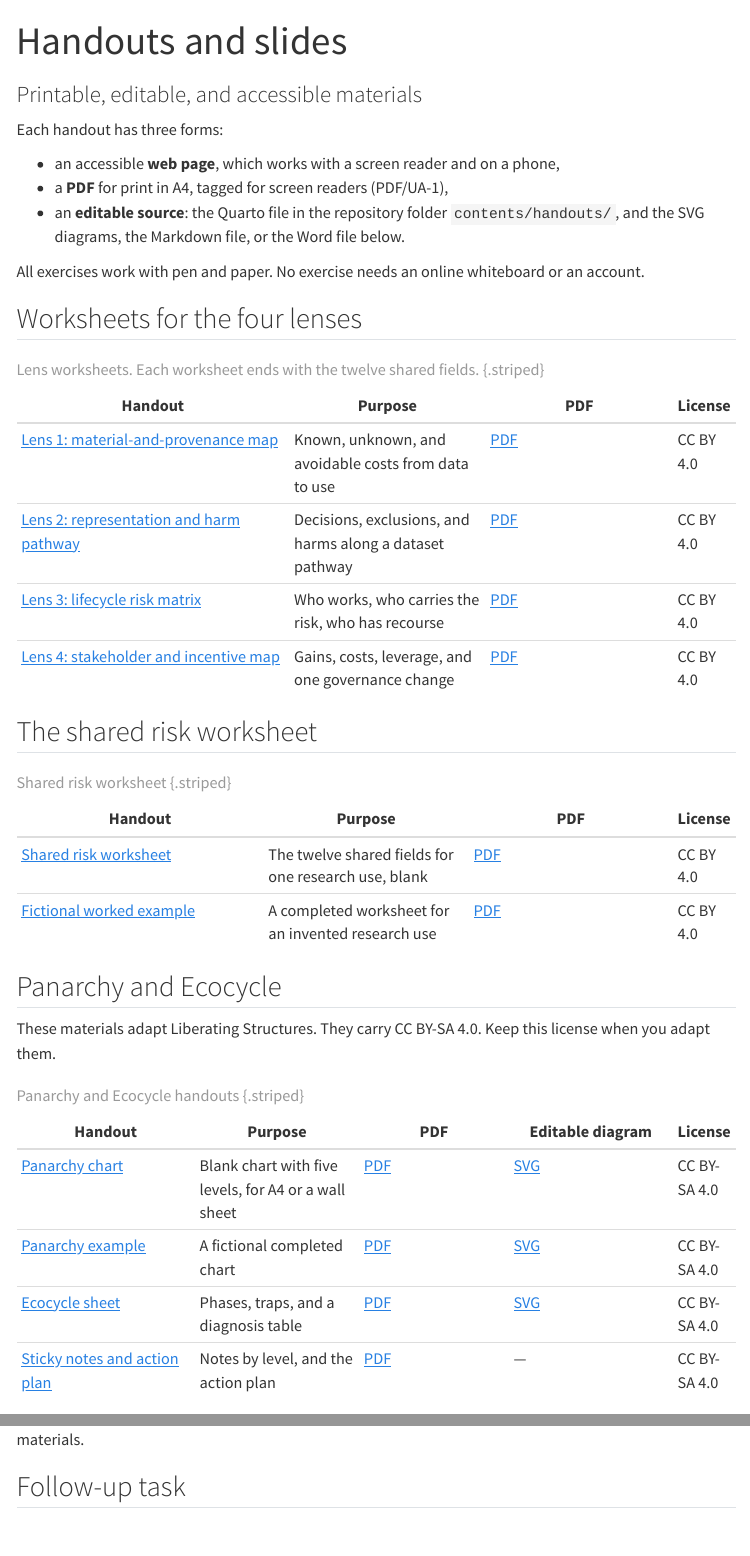
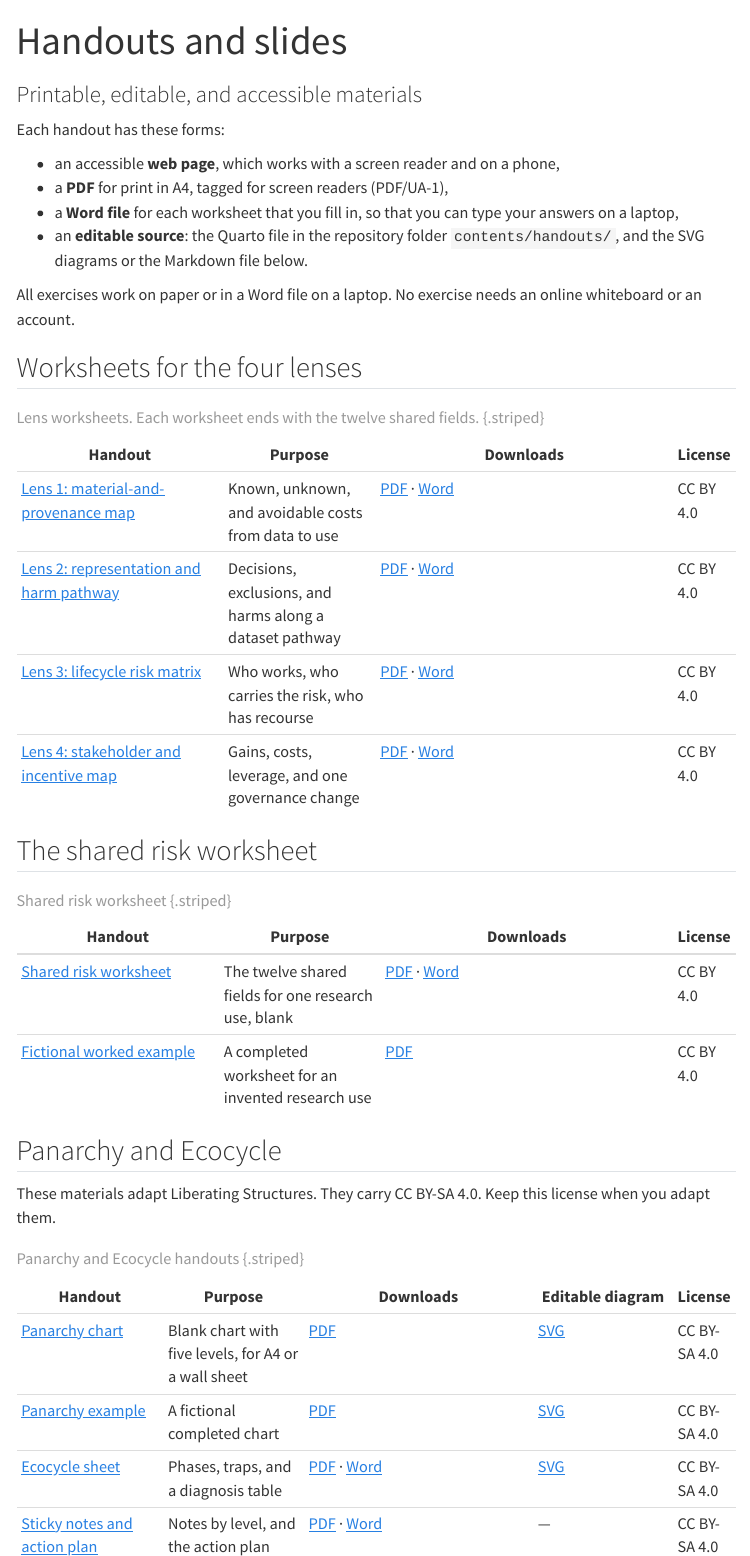
Before and after one commit to laurajul/stochastic-parrots-and-beyond, a Quarto document (contents/resources.qmd): the page in a window 1100 px wide, from its top, and a second part further down, joined at a grey line. Rendered offline with R 4.5, knitr and Pandoc in place of Quarto, with nearby package versions; menus at the side of the page are left out.

Commit message:
feat(handouts): add Word versions of the fillable worksheets
No handout could be filled in on a laptop: the PDFs have no form fields, and
only the Use Statement template had a Word version. The four lens worksheets,
the shared risk worksheet, the Ecocycle sheet, and the action plan now also
build to Word. The handout pages and the resources page link the Word files.

The default reference document of Pandoc draws no table borders.
scripts/build_reference_docx.py builds contents/handouts/_reference.docx with
visible cell borders, and the handout metadata uses it.

The lens pages and decks now say "on paper or on a laptop".

Co-Authored-By: Claude Opus 5.5 <noreply@anthropic.com>

```diff
--- a/contents/handouts/_metadata.yml
+++ b/contents/handouts/_metadata.yml
@@ -8,4 +8,6 @@ margin:
   y: 1.5cm
 # Tagged PDF for screen readers (PDF/UA-1).
 pdf-standard: ua-1
+# Word versions: table cells with borders. Built by scripts/build_reference_docx.py.
+reference-doc: _reference.docx
 format-links: false
--- a/contents/handouts/action-plan.qmd
+++ b/contents/handouts/action-plan.qmd
@@ -57,4 +58,4 @@ Use page 1 if you have no sticky notes. Use page 2 for the actions from step 12
 The structures and illustrations used in this session are adapted under Creative Commons Attribution-ShareAlike 4.0 from the original work of Keith McCandless, Henri Lipmanowicz and Nancy White found at [www.liberatingstructures.com](https://www.liberatingstructures.com/) and the Liberating Structures Fieldbook (2026). Licensed under [CC BY-SA 4.0](https://creativecommons.org/licenses/by-sa/4.0/). The drawing is original. No Liberating Structures icons are used.
 :::
 
-[[PDF](../../assets/handouts/action-plan.pdf) · ]{.content-visible when-format="html"}This handout: [CC BY-SA 4.0](https://creativecommons.org/licenses/by-sa/4.0/) · Stochastic Parrots and Beyond, Laura Wagner and Moritz Mähr.
+[[PDF](../../assets/handouts/action-plan.pdf) · [Word](../../assets/handouts/action-plan.docx) · ]{.content-visible when-format="html"}This handout: [CC BY-SA 4.0](https://creativecommons.org/licenses/by-sa/4.0/) · Stochastic Parrots and Beyond, Laura Wagner and Moritz Mähr.
--- a/contents/handouts/ecocycle.qmd
+++ b/contents/handouts/ecocycle.qmd
@@ -53,4 +54,4 @@ Place each priority initiative from the Panarchy chart on the Ecocycle on page 2
 The structures and illustrations used in this session are adapted under Creative Commons Attribution-ShareAlike 4.0 from the original work of Keith McCandless, Henri Lipmanowicz and Nancy White found at [www.liberatingstructures.com](https://www.liberatingstructures.com/) and the Liberating Structures Fieldbook (2026). Licensed under [CC BY-SA 4.0](https://creativecommons.org/licenses/by-sa/4.0/). The drawing is original. No Liberating Structures icons are used.
 :::
 
-[[PDF](../../assets/handouts/ecocycle.pdf) · ]{.content-visible when-format="html"}This handout: [CC BY-SA 4.0](https://creativecommons.org/licenses/by-sa/4.0/) · Stochastic Parrots and Beyond, Laura Wagner and Moritz Mähr.
+[[PDF](../../assets/handouts/ecocycle.pdf) · [Word](../../assets/handouts/ecocycle.docx) · ]{.content-visible when-format="html"}This handout: [CC BY-SA 4.0](https://creativecommons.org/licenses/by-sa/4.0/) · Stochastic Parrots and Beyond, Laura Wagner and Moritz Mähr.
--- a/contents/handouts/lens-1-provenance-map.qmd
+++ b/contents/handouts/lens-1-provenance-map.qmd
@@ -63,4 +64,4 @@ Carry your main finding over to the twelve shared fields. You use them again in
 
 {{< include _shared-fields.qmd >}}
 
-[[PDF](../../assets/handouts/lens-1-provenance-map.pdf) · ]{.content-visible when-format="html"}Original handout, [CC BY 4.0](https://creativecommons.org/licenses/by/4.0/) · Stochastic Parrots and Beyond, Laura Wagner and Moritz Mähr.
+[[PDF](../../assets/handouts/lens-1-provenance-map.pdf) · [Word](../../assets/handouts/lens-1-provenance-map.docx) · ]{.content-visible when-format="html"}Original handout, [CC BY 4.0](https://creativecommons.org/licenses/by/4.0/) · Stochastic Parrots and Beyond, Laura Wagner and Moritz Mähr.
--- a/contents/handouts/lens-2-harm-pathway.qmd
+++ b/contents/handouts/lens-2-harm-pathway.qmd
@@ -63,4 +64,4 @@ Carry your main finding over to the twelve shared fields. You use them again in
 
 {{< include _shared-fields.qmd >}}
 
-[[PDF](../../assets/handouts/lens-2-harm-pathway.pdf) · ]{.content-visible when-format="html"}Original handout, [CC BY 4.0](https://creativecommons.org/licenses/by/4.0/) · Stochastic Parrots and Beyond, Laura Wagner and Moritz Mähr.
+[[PDF](../../assets/handouts/lens-2-harm-pathway.pdf) · [Word](../../assets/handouts/lens-2-harm-pathway.docx) · ]{.content-visible when-format="html"}Original handout, [CC BY 4.0](https://creativecommons.org/licenses/by/4.0/) · Stochastic Parrots and Beyond, Laura Wagner and Moritz Mähr.
--- a/contents/handouts/lens-3-lifecycle-matrix.qmd
+++ b/contents/handouts/lens-3-lifecycle-matrix.qmd
@@ -61,4 +62,4 @@ Carry your main finding over to the twelve shared fields. You use them again in
 
 {{< include _shared-fields.qmd >}}
 
-[[PDF](../../assets/handouts/lens-3-lifecycle-matrix.pdf) · ]{.content-visible when-format="html"}Original handout, [CC BY 4.0](https://creativecommons.org/licenses/by/4.0/) · Stochastic Parrots and Beyond, Laura Wagner and Moritz Mähr.
+[[PDF](../../assets/handouts/lens-3-lifecycle-matrix.pdf) · [Word](../../assets/handouts/lens-3-lifecycle-matrix.docx) · ]{.content-visible when-format="html"}Original handout, [CC BY 4.0](https://creativecommons.org/licenses/by/4.0/) · Stochastic Parrots and Beyond, Laura Wagner and Moritz Mähr.
--- a/contents/handouts/lens-4-stakeholder-map.qmd
+++ b/contents/handouts/lens-4-stakeholder-map.qmd
@@ -67,4 +68,4 @@ Carry your main finding over to the twelve shared fields. You use them again in
 
 {{< include _shared-fields.qmd >}}
 
-[[PDF](../../assets/handouts/lens-4-stakeholder-map.pdf) · ]{.content-visible when-format="html"}Original handout, [CC BY 4.0](https://creativecommons.org/licenses/by/4.0/) · Stochastic Parrots and Beyond, Laura Wagner and Moritz Mähr.
+[[PDF](../../assets/handouts/lens-4-stakeholder-map.pdf) · [Word](../../assets/handouts/lens-4-stakeholder-map.docx) · ]{.content-visible when-format="html"}Original handout, [CC BY 4.0](https://creativecommons.org/licenses/by/4.0/) · Stochastic Parrots and Beyond, Laura Wagner and Moritz Mähr.
--- a/contents/handouts/risk-worksheet.qmd
+++ b/contents/handouts/risk-worksheet.qmd
@@ -42,4 +43,4 @@ Do not write confidential or personal research data on this sheet. A [fictional
 
 :::
 
-[[PDF](../../assets/handouts/risk-worksheet.pdf) · ]{.content-visible when-format="html"}Original handout, [CC BY 4.0](https://creativecommons.org/licenses/by/4.0/) · Stochastic Parrots and Beyond, Laura Wagner and Moritz Mähr.
+[[PDF](../../assets/handouts/risk-worksheet.pdf) · [Word](../../assets/handouts/risk-worksheet.docx) · ]{.content-visible when-format="html"}Original handout, [CC BY 4.0](https://creativecommons.org/licenses/by/4.0/) · Stochastic Parrots and Beyond, Laura Wagner and Moritz Mähr.
--- a/contents/lenses/01-scale.qmd
+++ b/contents/lenses/01-scale.qmd
@@ -104,7 +104,7 @@ The figures also show what usually stays hidden:
 
 ## Activity
 
-**Trace one model or use case from its data sources to its use.** Work in groups of three or four, for 15 minutes, with pen and paper.
+**Trace one model or use case from its data sources to its use.** Work in groups of three or four, for 15 minutes, on paper or on a laptop.
 
 1. Choose the example. First choice: one research-use description from your group. Use the ready-made BLOOM case only when no description fits. (3 minutes)
 2. Fill in the [worksheet](../handouts/lens-1-provenance-map.qmd). For each stage, note what is known, what is unknown, and what is avoidable. Note the source of each entry. (8 minutes)
--- a/contents/lenses/02-representation.qmd
+++ b/contents/lenses/02-representation.qmd
@@ -92,7 +92,7 @@ Every step in this case comes from published investigations and from LAION's own
 
 ## Activity
 
-**Analyze a representation pathway.** Work in groups of three or four, for 15 minutes, with pen and paper. Do not search for or open harmful images.
+**Analyze a representation pathway.** Work in groups of three or four, for 15 minutes, on paper or on a laptop. Do not search for or open harmful images.
 
 1. Choose the pathway. First choice: the system from one research-use description in your group. Use the ready-made LAION-5B case only when no description fits. (3 minutes)
 2. On the [worksheet](../handouts/lens-2-harm-pathway.qmd), mark for each step: who decides, what is selected, what is excluded, and which harm can enter. (8 minutes)
--- a/contents/lenses/03-lifecycle-labor.qmd
+++ b/contents/lenses/03-lifecycle-labor.qmd
@@ -90,7 +90,7 @@ _TIME_ interviewed four Sama employees who worked on the project. All four "desc
 
 ## Activity
 
-**Build a lifecycle risk matrix.** Work in groups of three or four, for 15 minutes, with pen and paper.
+**Build a lifecycle risk matrix.** Work in groups of three or four, for 15 minutes, on paper or on a laptop.
 
 1. Choose the system. First choice: the system from one research-use description in your group. Use ChatGPT as in the ready-made case only when no description fits. (3 minutes)
 2. On the [worksheet](../handouts/lens-3-lifecycle-matrix.qmd), fill one column for each of the six stages. For each stage, write who does the work, who carries the risk, and who has recourse. (7 minutes)
--- a/contents/lenses/04-political-economy.qmd
+++ b/contents/lenses/04-political-economy.qmd
@@ -104,7 +104,7 @@ The Open Source Initiative stated that the license is not open source. It restri
 
 ## Activity
 
-**Map stakeholders and incentives.** Work in groups of three or four, for 15 minutes, with pen and paper.
+**Map stakeholders and incentives.** Work in groups of three or four, for 15 minutes, on paper or on a laptop.
 
 1. Choose the system. First choice: the system from one research-use description in your group. Use Llama 2 as in the ready-made case only when no description fits. (3 minutes)
 2. On the [worksheet](../handouts/lens-4-stakeholder-map.qmd), place the stakeholders. For each, note what it gains, what it pays or risks, and which leverage it has. (7 minutes)
--- a/contents/resources.qmd
+++ b/contents/resources.qmd
@@ -6,31 +6,32 @@ description: >-
   web version, its printable PDF, its editable source, and its license.
 ---
 
-Each handout has three forms:
+Each handout has these forms:
 
 - an accessible **web page**, which works with a screen reader and on a phone,
 - a **PDF** for print in A4, tagged for screen readers (PDF/UA-1),
-- an **editable source**: the Quarto file in the repository folder `contents/handouts/`, and the SVG diagrams, the Markdown file, or the Word file below.
+- a **Word file** for each worksheet that you fill in, so that you can type your answers on a laptop,
+- an **editable source**: the Quarto file in the repository folder `contents/handouts/`, and the SVG diagrams or the Markdown file below.
 
-All exercises work with pen and paper. No exercise needs an online whiteboard or an account.
+All exercises work on paper or in a Word file on a laptop. No exercise needs an online whiteboard or an account.
 
 ## Worksheets for the four lenses
 
-| Handout                                                                      | Purpose                                                  | PDF                                                   | License   |
-| ---------------------------------------------------------------------------- | -------------------------------------------------------- | ----------------------------------------------------- | --------- |
-| [Lens 1: material-and-provenance map](handouts/lens-1-provenance-map.qmd)    | Known, unknown, and avoidable costs from data to use     | [PDF](../assets/handouts/lens-1-provenance-map.pdf)   | CC BY 4.0 |
-| [Lens 2: representation and harm pathway](handouts/lens-2-harm-pathway.qmd)  | Decisions, exclusions, and harms along a dataset pathway | [PDF](../assets/handouts/lens-2-harm-pathway.pdf)     | CC BY 4.0 |
-| [Lens 3: lifecycle risk matrix](handouts/lens-3-lifecycle-matrix.qmd)        | Who works, who carries the risk, who has recourse        | [PDF](../assets/handouts/lens-3-lifecycle-matrix.pdf) | CC BY 4.0 |
-| [Lens 4: stakeholder and incentive map](handouts/lens-4-stakeholder-map.qmd) | Gains, costs, leverage, and one governance change        | [PDF](../assets/handouts/lens-4-stakeholder-map.pdf)  | CC BY 4.0 |
+| Handout                                                                      | Purpose                                                  | Downloads                                                                                                       | License   |
+| ---------------------------------------------------------------------------- | -------------------------------------------------------- | --------------------------------------------------------------------------------------------------------------- | --------- |
+| [Lens 1: material-and-provenance map](handouts/lens-1-provenance-map.qmd)    | Known, unknown, and avoidable costs from data to use     | [PDF](../assets/handouts/lens-1-provenance-map.pdf) · [Word](../assets/handouts/lens-1-provenance-map.docx)     | CC BY 4.0 |
+| [Lens 2: representation and harm pathway](handouts/lens-2-harm-pathway.qmd)  | Decisions, exclusions, and harms along a dataset pathway | [PDF](../assets/handouts/lens-2-harm-pathway.pdf) · [Word](../assets/handouts/lens-2-harm-pathway.docx)         | CC BY 4.0 |
+| [Lens 3: lifecycle risk matrix](handouts/lens-3-lifecycle-matrix.qmd)        | Who works, who carries the risk, who has recourse        | [PDF](../assets/handouts/lens-3-lifecycle-matrix.pdf) · [Word](../assets/handouts/lens-3-lifecycle-matrix.docx) | CC BY 4.0 |
+| [Lens 4: stakeholder and incentive map](handouts/lens-4-stakeholder-map.qmd) | Gains, costs, leverage, and one governance change        | [PDF](../assets/handouts/lens-4-stakeholder-map.pdf) · [Word](../assets/handouts/lens-4-stakeholder-map.docx)   | CC BY 4.0 |
 
 : Lens worksheets. Each worksheet ends with the twelve shared fields. {.striped}
 
 ## The shared risk worksheet
 
-| Handout                                                         | Purpose                                              | PDF                                                  | License   |
-| --------------------------------------------------------------- | ---------------------------------------------------- | ---------------------------------------------------- | --------- |
-| [Shared risk worksheet](handouts/risk-worksheet.qmd)            | The twelve shared fields for one research use, blank | [PDF](../assets/handouts/risk-worksheet.pdf)         | CC BY 4.0 |
-| [Fictional worked example](handouts/risk-worksheet-example.qmd) | A completed worksheet for an invented research use   | [PDF](../assets/handouts/risk-worksheet-example.pdf) | CC BY 4.0 |
+| Handout                                                         | Purpose                                              | Downloads                                                                                     | License   |
+| --------------------------------------------------------------- | ---------------------------------------------------- | --------------------------------------------------------------------------------------------- | --------- |
+| [Shared risk worksheet](handouts/risk-worksheet.qmd)            | The twelve shared fields for one research use, blank | [PDF](../assets/handouts/risk-worksheet.pdf) · [Word](../assets/handouts/risk-worksheet.docx) | CC BY 4.0 |
+| [Fictional worked example](handouts/risk-worksheet-example.qmd) | A completed worksheet for an invented research use   | [PDF](../assets/handouts/risk-worksheet-example.pdf)                                          | CC BY 4.0 |
 
 : Shared risk worksheet {.striped}
 
@@ -38,12 +39,12 @@ All exercises work with pen and paper. No exercise needs an online whiteboard or
 
 These materials adapt Liberating Structures. They carry CC BY-SA 4.0. Keep this license when you adapt them.
 
-| Handout                                                  | Purpose                                              | PDF                                            | Editable diagram                                     | License      |
-| -------------------------------------------------------- | ---------------------------------------------------- | ---------------------------------------------- | ---------------------------------------------------- | ------------ |
-| [Panarchy chart](handouts/panarchy-chart.qmd)            | Blank chart with five levels, for A4 or a wall sheet | [PDF](../assets/handouts/panarchy-chart.pdf)   | [SVG](../assets/handouts/panarchy-chart-blank.svg)   | CC BY-SA 4.0 |
-| [Panarchy example](handouts/panarchy-example.qmd)        | A fictional completed chart                          | [PDF](../assets/handouts/panarchy-example.pdf) | [SVG](../assets/handouts/panarchy-chart-example.svg) | CC BY-SA 4.0 |
-| [Ecocycle sheet](handouts/ecocycle.qmd)                  | Phases, traps, and a diagnosis table                 | [PDF](../assets/handouts/ecocycle.pdf)         | [SVG](../assets/handouts/ecocycle-blank.svg)         | CC BY-SA 4.0 |
-| [Sticky notes and action plan](handouts/action-plan.qmd) | Notes by level, and the action plan                  | [PDF](../assets/handouts/action-plan.pdf)      | —                                                    | CC BY-SA 4.0 |
+| Handout                                                  | Purpose                                              | Downloads                                                                               | Editable diagram                                     | License      |
+| -------------------------------------------------------- | ---------------------------------------------------- | --------------------------------------------------------------------------------------- | ---------------------------------------------------- | ------------ |
+| [Panarchy chart](handouts/panarchy-chart.qmd)            | Blank chart with five levels, for A4 or a wall sheet | [PDF](../assets/handouts/panarchy-chart.pdf)                                            | [SVG](../assets/handouts/panarchy-chart-blank.svg)   | CC BY-SA 4.0 |
+| [Panarchy example](handouts/panarchy-example.qmd)        | A fictional completed chart                          | [PDF](../assets/handouts/panarchy-example.pdf)                                          | [SVG](../assets/handouts/panarchy-chart-example.svg) | CC BY-SA 4.0 |
+| [Ecocycle sheet](handouts/ecocycle.qmd)                  | Phases, traps, and a diagnosis table                 | [PDF](../assets/handouts/ecocycle.pdf) · [Word](../assets/handouts/ecocycle.docx)       | [SVG](../assets/handouts/ecocycle-blank.svg)         | CC BY-SA 4.0 |
+| [Sticky notes and action plan](handouts/action-plan.qmd) | Notes by level, and the action plan                  | [PDF](../assets/handouts/action-plan.pdf) · [Word](../assets/handouts/action-plan.docx) | —                                                    | CC BY-SA 4.0 |
 
 : Panarchy and Ecocycle handouts {.striped}
 
--- a/contents/slides/01-scale.qmd
+++ b/contents/slides/01-scale.qmd
@@ -96,7 +96,7 @@ Ask: "For the system you use, which of these four lines could you fill in?" Usua
 
 ## Activity · 15 minutes
 
-**Trace one model or use case from its data sources to its use.** Groups of three or four, pen and paper.
+**Trace one model or use case from its data sources to its use.** Groups of three or four, on paper or on a laptop.
 
 1. Choose a research-use card from your group. Use BLOOM only if no card fits. (3 min)
 2. For each stage, note what is known, unknown, and avoidable, with a source. (8 min)
--- a/contents/slides/02-representation.qmd
+++ b/contents/slides/02-representation.qmd
@@ -114,7 +114,7 @@ The dataset was open, so outsiders could audit it. Ask: "What would an audit of
 
 ## Activity · 15 minutes
 
-**Analyze a representation pathway.** Groups of three or four, pen and paper. Do not search for harmful images.
+**Analyze a representation pathway.** Groups of three or four, on paper or on a laptop. Do not search for harmful images.
 
 1. Choose a research-use card from your group. Use LAION-5B only if no card fits. (3 min)
 2. For each step: who decides, what is selected, what is excluded, which harm can enter. (8 min)
--- a/contents/slides/03-lifecycle-labor.qmd
+++ b/contents/slides/03-lifecycle-labor.qmd
@@ -90,7 +90,7 @@ Mention that OpenAI and Sama dispute some details, for example the workload and
 
 ## Activity · 15 minutes
 
-**Build a lifecycle risk matrix.** Groups of three or four, pen and paper.
+**Build a lifecycle risk matrix.** Groups of three or four, on paper or on a laptop.
 
 1. Choose a research-use card from your group. Use ChatGPT only if no card fits. (3 min)
 2. For each of the six stages: who works, who carries the risk, who has recourse? (7 min)
--- a/contents/slides/04-political-economy.qmd
+++ b/contents/slides/04-political-economy.qmd
@@ -115,7 +115,7 @@ Read one arrow of each kind: money, data, rules. Ask which arrow is missing for
 
 ## Activity · 15 minutes
 
-**Map stakeholders and incentives.** Groups of three or four, pen and paper.
+**Map stakeholders and incentives.** Groups of three or four, on paper or on a laptop.
 
 1. Choose a research-use card from your group. Use Llama 2 only if no card fits. (3 min)
 2. Place the stakeholders. For each: gains, costs or risks, leverage. (7 min)
```
Also changed, not shown: scripts/build_reference_docx.py (added, +85 -0 lines), assets/handouts/action-plan.pdf, assets/handouts/ecocycle.pdf, assets/handouts/lens-1-provenance-map.pdf, assets/handouts/lens-2-harm-pathway.pdf, assets/handouts/lens-3-lifecycle-matrix.pdf, assets/handouts/lens-4-stakeholder-map.pdf, assets/handouts/risk-worksheet.pdf, assets/handouts/use-statement-template.pdf, contents/handouts/action-plan.qmd (1 more changed lines), contents/handouts/ecocycle.qmd (1 more changed lines), contents/handouts/lens-1-provenance-map.qmd (1 more changed lines), contents/handouts/lens-2-harm-pathway.qmd (1 more changed lines), contents/handouts/lens-3-lifecycle-matrix.qmd (1 more changed lines), 2 more files, 9 other files.
